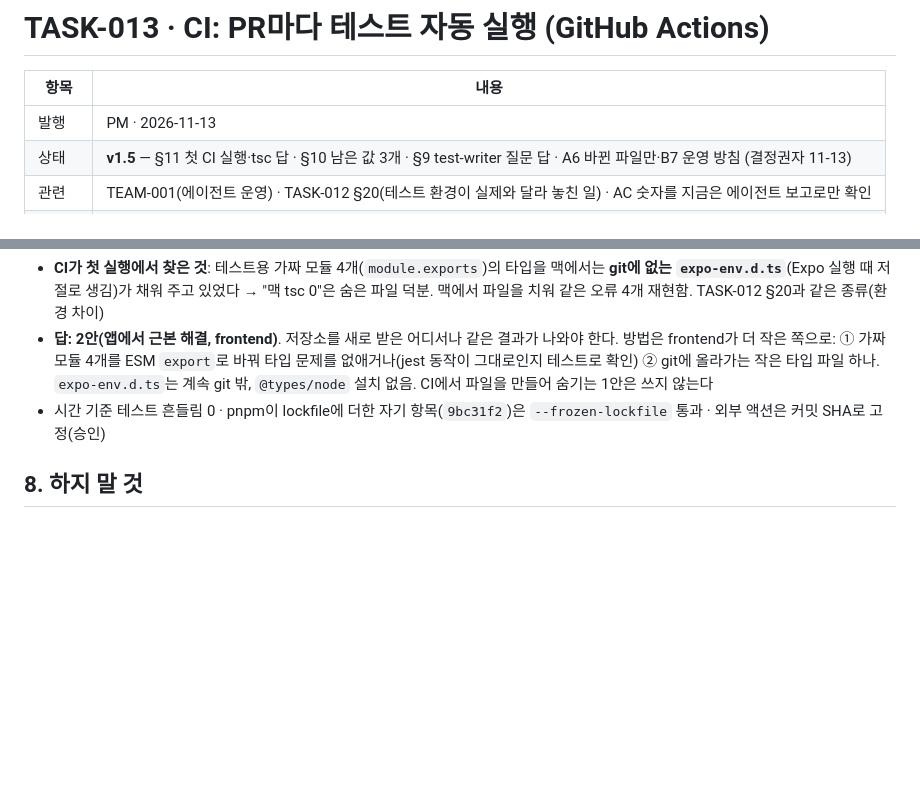
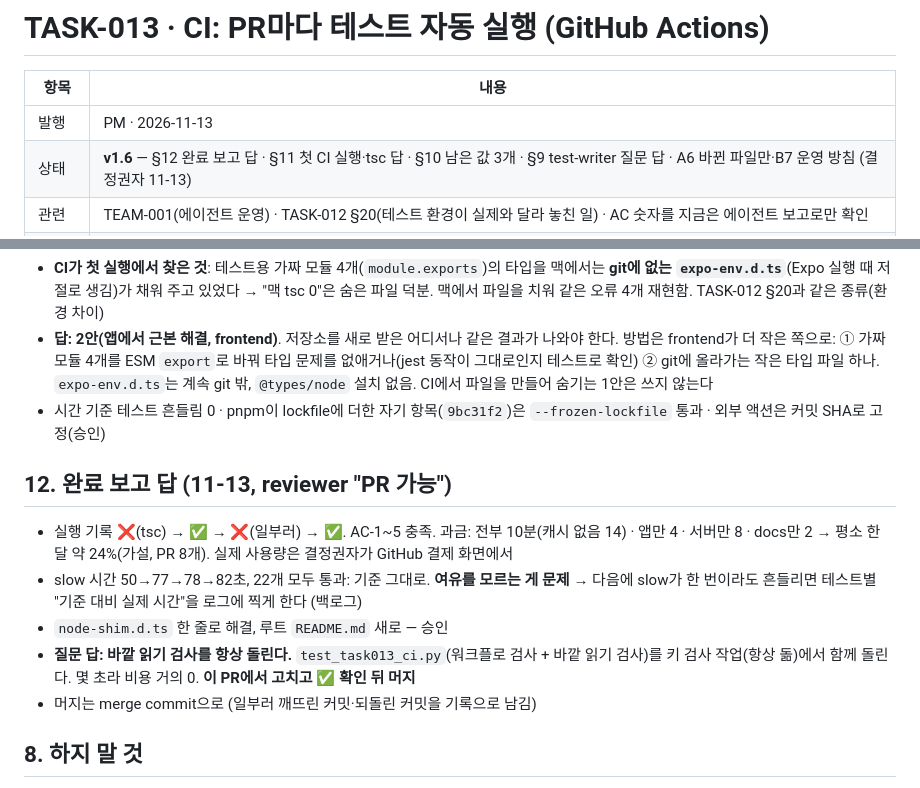
Before and after one commit to csh0616/TripFriends, a Markdown page: docs/tasks/TASK-013_CI.md, 2 parts joined by grey strips. GitHub-like rendering; blank space fills up the shorter version.

Commit message:
docs: TASK-013 §12 (PM)
Co-Authored-By: Claude Opus 5.5 <noreply@anthropic.com>

```diff
--- a/docs/tasks/TASK-013_CI.md
+++ b/docs/tasks/TASK-013_CI.md
@@ -3,7 +3,7 @@
 | 항목 | 내용 |
 |---|---|
 | 발행 | PM · 2026-11-13 |
-| 상태 | **v1.5** — §11 첫 CI 실행·tsc 답 · §10 남은 값 3개 · §9 test-writer 질문 답 · A6 바뀐 파일만·B7 운영 방침 (결정권자 11-13) |
+| 상태 | **v1.6** — §12 완료 보고 답 · §11 첫 CI 실행·tsc 답 · §10 남은 값 3개 · §9 test-writer 질문 답 · A6 바뀐 파일만·B7 운영 방침 (결정권자 11-13) |
 | 관련 | TEAM-001(에이전트 운영) · TASK-012 §20(테스트 환경이 실제와 달라 놓친 일) · AC 숫자를 지금은 에이전트 보고로만 확인 |
 | 브랜치 | `chore/task-013-ci` |
 | 다음 | TASK-014 실제 위치 + "이 날 미리 걸어 보기" (그때부터 모든 PR에 CI) |
@@ -84,6 +84,13 @@
 - **답: 2안(앱에서 근본 해결, frontend)**. 저장소를 새로 받은 어디서나 같은 결과가 나와야 한다. 방법은 frontend가 더 작은 쪽으로: ① 가짜 모듈 4개를 ESM `export`로 바꿔 타입 문제를 없애거나(jest 동작이 그대로인지 테스트로 확인) ② git에 올라가는 작은 타입 파일 하나. `expo-env.d.ts`는 계속 git 밖, `@types/node` 설치 없음. CI에서 파일을 만들어 숨기는 1안은 쓰지 않는다
 - 시간 기준 테스트 흔들림 0 · pnpm이 lockfile에 더한 자기 항목(`9bc31f2`)은 `--frozen-lockfile` 통과 · 외부 액션은 커밋 SHA로 고정(승인)
 
+## 12. 완료 보고 답 (11-13, reviewer "PR 가능")
+- 실행 기록 ❌(tsc) → ✅ → ❌(일부러) → ✅. AC-1~5 충족. 과금: 전부 10분(캐시 없음 14) · 앱만 4 · 서버만 8 · docs만 2 → 평소 한 달 약 24%(가설, PR 8개). 실제 사용량은 결정권자가 GitHub 결제 화면에서
+- slow 시간 50→77→78→82초, 22개 모두 통과: 기준 그대로. **여유를 모르는 게 문제** → 다음에 slow가 한 번이라도 흔들리면 테스트별 "기준 대비 실제 시간"을 로그에 찍게 한다 (백로그)
+- `node-shim.d.ts` 한 줄로 해결, 루트 `README.md` 새로 — 승인
+- **질문 답: 바깥 읽기 검사를 항상 돌린다.** `test_task013_ci.py`(워크플로 검사 + 바깥 읽기 검사)를 키 검사 작업(항상 돎)에서 함께 돌린다. 몇 초라 비용 거의 0. **이 PR에서 고치고 ✅ 확인 뒤 머지**
+- 머지는 merge commit으로 (일부러 깨뜨린 커밋·되돌린 커밋을 기록으로 남김)
+
 ## 8. 하지 말 것
 - GitHub Secrets 만들기, 키 값 출력·`.env` 읽기, 클라우드 Supabase 사용
 - 테스트를 CI에서 통과시키려고 건너뛰기·기준 늘리기 (보고 먼저)
```
